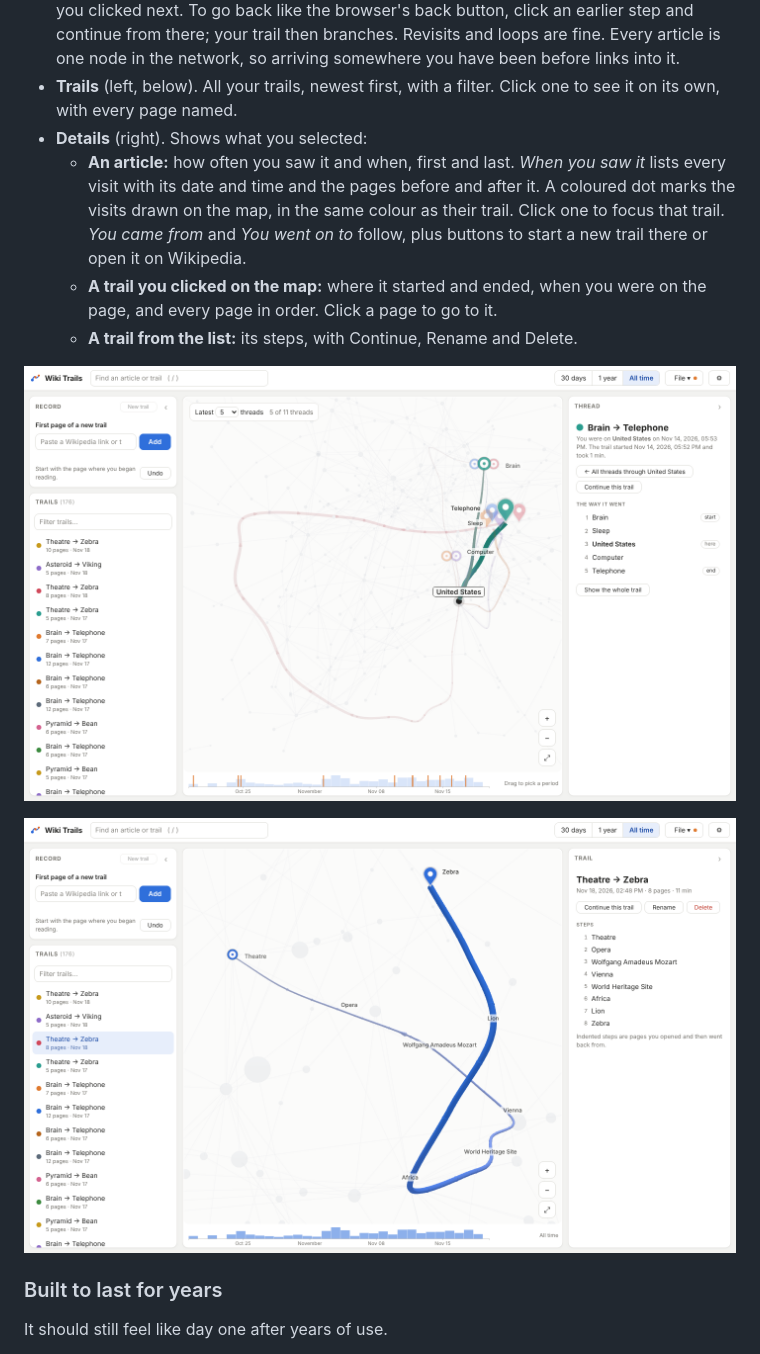
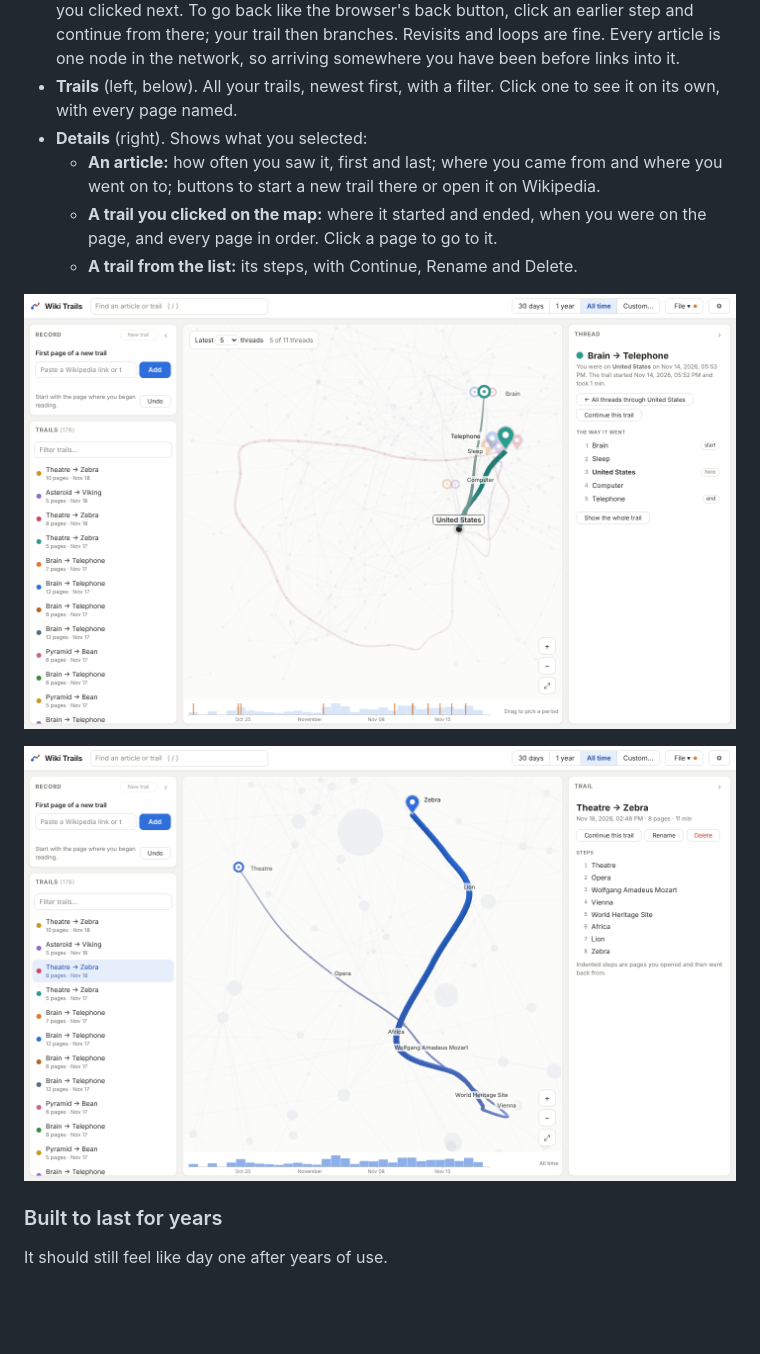
Before and after one commit to erennere/wiki-trails, a Markdown page: README.md, the part around one of its changes. GitHub-like rendering; pictures changed too: .github/focused.png, .github/screenshot-trail.png; blank space fills up the shorter version.

```diff
--- a/README.md
+++ b/README.md
@@ -23,7 +23,7 @@ The window has one map and two side panels, and both panels can be collapsed.
 - **Record** (left). Paste a Wikipedia link or type a title for the first page, then add each page you clicked next. To go back like the browser's back button, click an earlier step and continue from there; your trail then branches. Revisits and loops are fine. Every article is one node in the network, so arriving somewhere you have been before links into it.
 - **Trails** (left, below). All your trails, newest first, with a filter. Click one to see it on its own, with every page named.
 - **Details** (right). Shows what you selected:
-  - **An article:** how often you saw it and when, first and last. *When you saw it* lists every visit with its date and time and the pages before and after it. A coloured dot marks the visits drawn on the map, in the same colour as their trail. Click one to focus that trail. *You came from* and *You went on to* follow, plus buttons to start a new trail there or open it on Wikipedia.
+  - **An article:** how often you saw it, first and last; where you came from and where you went on to; buttons to start a new trail there or open it on Wikipedia.
   - **A trail you clicked on the map:** where it started and ended, when you were on the page, and every page in order. Click a page to go to it.
   - **A trail from the list:** its steps, with Continue, Rename and Delete.
 
```
Also changed, not shown: other parts of README.md (+2 -2 lines), .github/gallery.png, .github/screenshot.png, .github/two-years.png, .github/whole.png, 5 other files.
